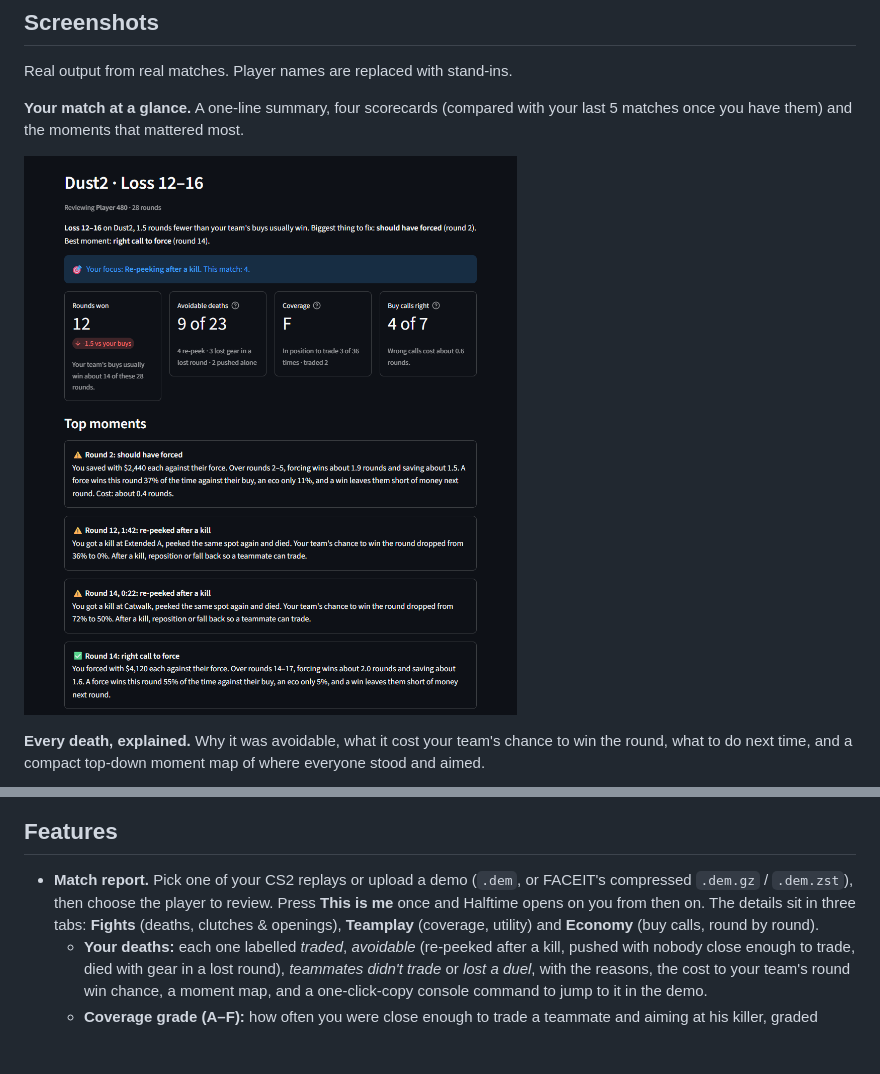
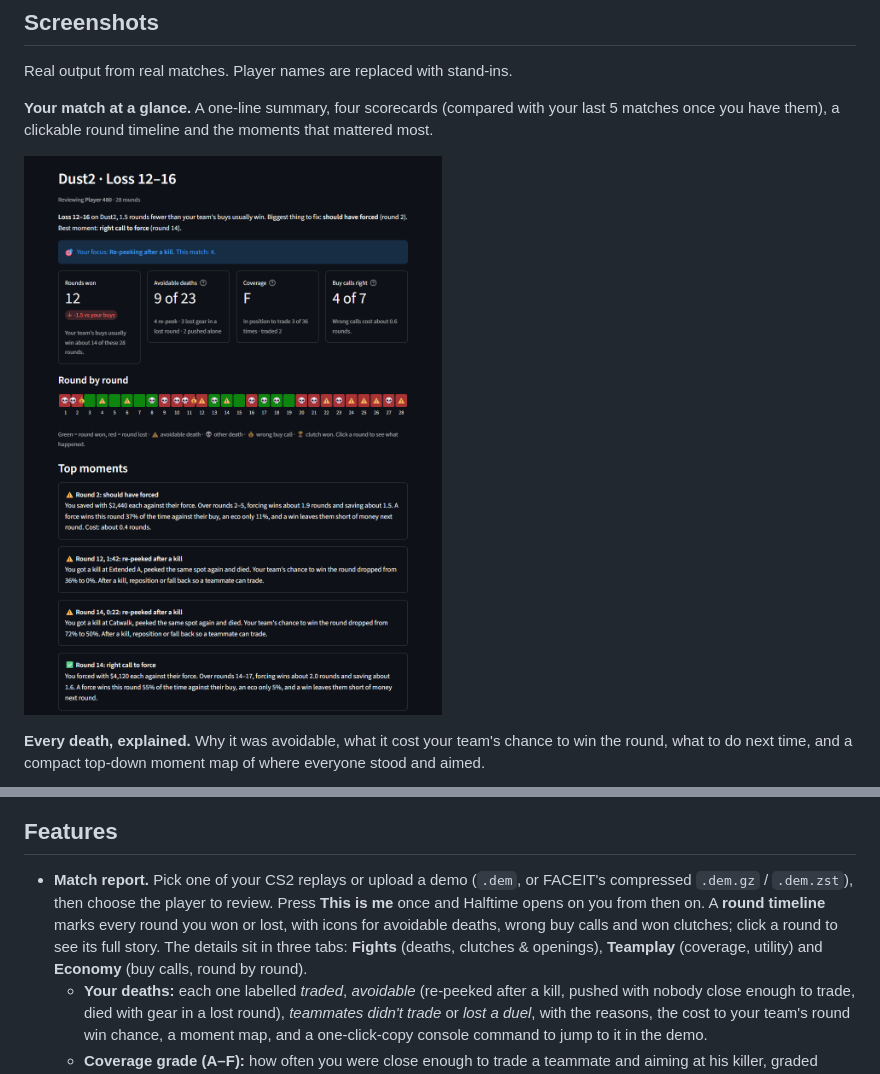
Before and after one commit to akangbang/cs2-insights, a Markdown page: README.md, 2 parts joined by grey strips. Rendered like a GitHub page; pictures changed too: docs/screenshots/report.png; blank space fills up the shorter version.

```diff
--- a/README.md
+++ b/README.md
@@ -7,7 +7,7 @@ Most stat sites report what happened. Halftime answers "what should I have done?
 ## Screenshots
 Real output from real matches. Player names are replaced with stand-ins.
 
-**Your match at a glance.** A one-line summary, four scorecards (compared with your last 5 matches once you have them) and the moments that mattered most.
+**Your match at a glance.** A one-line summary, four scorecards (compared with your last 5 matches once you have them), a clickable round timeline and the moments that mattered most.
 
 ![Match report summary](docs/screenshots/report.png)
 
@@ -38,7 +38,7 @@ Real output from real matches. Player names are replaced with stand-ins.
 ![Opening duels by callout](docs/screenshots/openings.png)
 
 ## Features
-- **Match report.** Pick one of your CS2 replays or upload a demo (`.dem`, or FACEIT's compressed `.dem.gz` / `.dem.zst`), then choose the player to review. Press **This is me** once and Halftime opens on you from then on. The details sit in three tabs: **Fights** (deaths, clutches & openings), **Teamplay** (coverage, utility) and **Economy** (buy calls, round by round).
+- **Match report.** Pick one of your CS2 replays or upload a demo (`.dem`, or FACEIT's compressed `.dem.gz` / `.dem.zst`), then choose the player to review. Press **This is me** once and Halftime opens on you from then on. A **round timeline** marks every round you won or lost, with icons for avoidable deaths, wrong buy calls and won clutches; click a round to see its full story. The details sit in three tabs: **Fights** (deaths, clutches & openings), **Teamplay** (coverage, utility) and **Economy** (buy calls, round by round).
   - **Your deaths:** each one labelled *traded*, *avoidable* (re-peeked after a kill, pushed with nobody close enough to trade, died with gear in a lost round), *teammates didn't trade* or *lost a duel*, with the reasons, the cost to your team's round win chance, a moment map, and a one-click-copy console command to jump to it in the demo.
   - **Coverage grade (A–F):** how often you were close enough to trade a teammate and aiming at his killer, graded against every player in the pool, with moments to repeat and to fix.
   - **Utility:** grenades thrown, enemies flashed per flash, teammates flashed, grenade damage, and deaths with unused grenades, against the match average.
```
Also changed, not shown: docs/screenshots/clutches.png, docs/screenshots/coverage-moments.png, docs/screenshots/coverage.png, docs/screenshots/deaths.png, docs/screenshots/utility.png, 1 other file.
